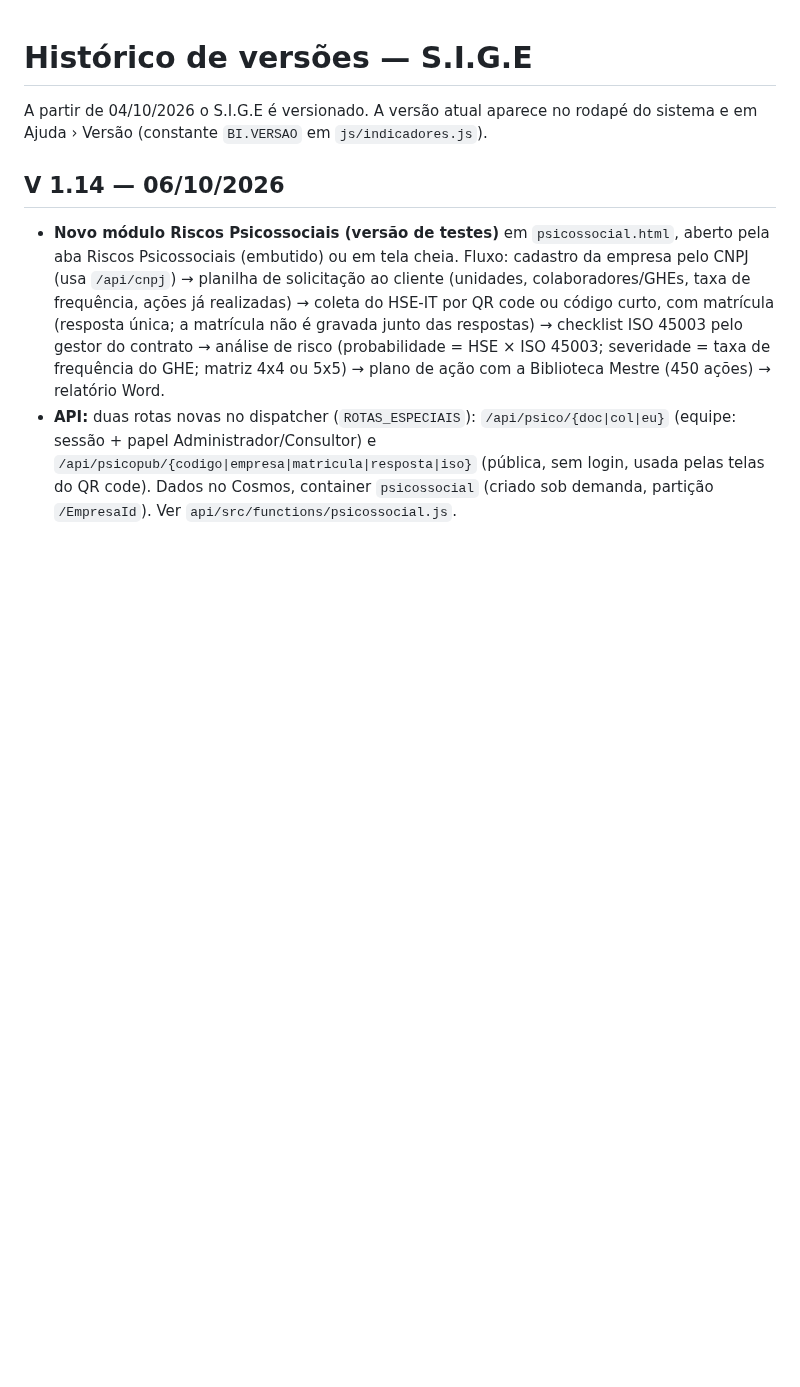
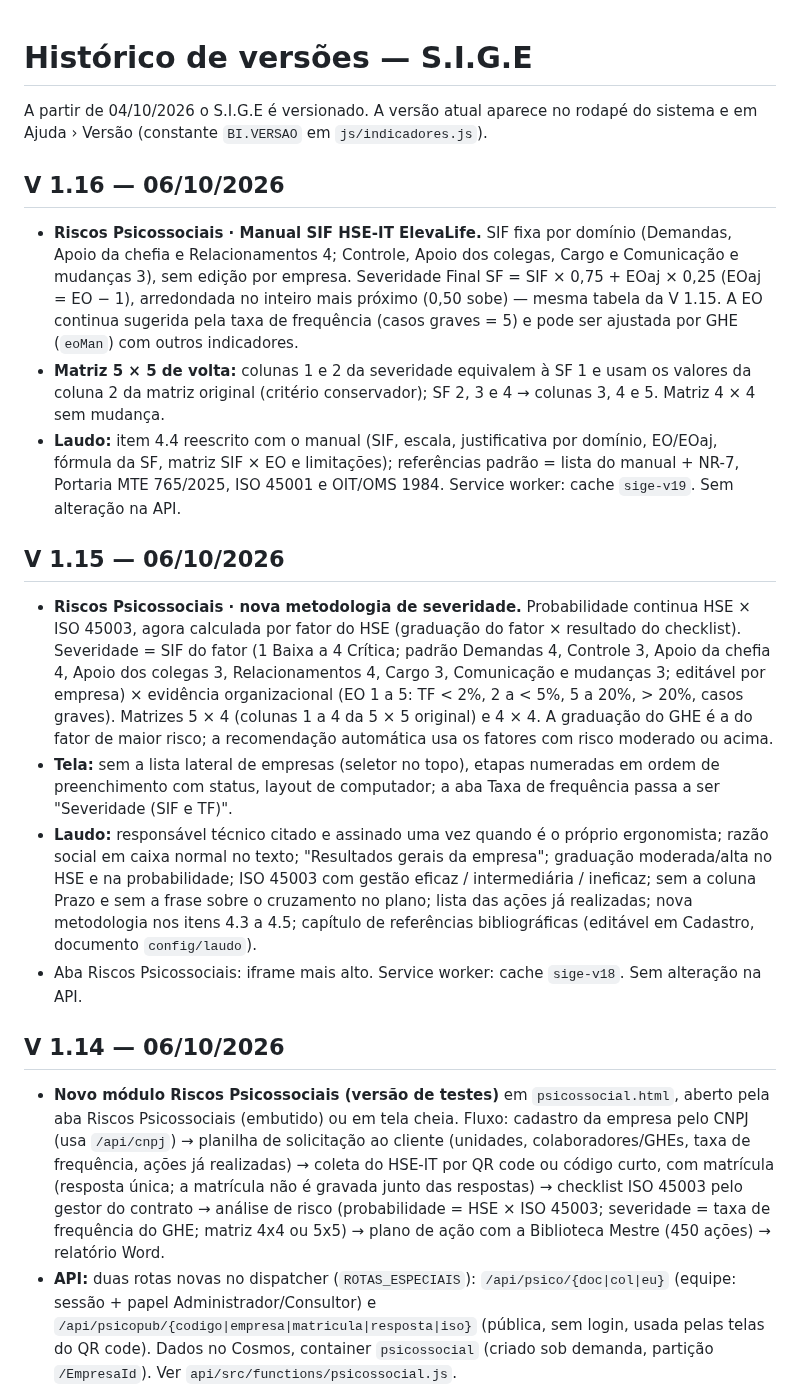
Before and after one commit to ComercialElevaLife/ElevaLife-Ergonomia, a Markdown page: docs/CHANGELOG.md, the part around the change. GitHub-like rendering; blank space fills up the shorter version.

```diff
--- a/docs/CHANGELOG.md
+++ b/docs/CHANGELOG.md
@@ -1,6 +1,19 @@
 # Histórico de versões — S.I.G.E
 
 A partir de 04/10/2026 o S.I.G.E é versionado. A versão atual aparece no rodapé do sistema e em Ajuda › Versão (constante `BI.VERSAO` em `js/indicadores.js`).
+
+## V 1.16 — 06/10/2026
+
+- **Riscos Psicossociais · Manual SIF HSE-IT ElevaLife.** SIF fixa por domínio (Demandas, Apoio da chefia e Relacionamentos 4; Controle, Apoio dos colegas, Cargo e Comunicação e mudanças 3), sem edição por empresa. Severidade Final SF = SIF × 0,75 + EOaj × 0,25 (EOaj = EO − 1), arredondada no inteiro mais próximo (0,50 sobe) — mesma tabela da V 1.15. A EO continua sugerida pela taxa de frequência (casos graves = 5) e pode ser ajustada por GHE (`eoMan`) com outros indicadores.
+- **Matriz 5 × 5 de volta:** colunas 1 e 2 da severidade equivalem à SF 1 e usam os valores da coluna 2 da matriz original (critério conservador); SF 2, 3 e 4 → colunas 3, 4 e 5. Matriz 4 × 4 sem mudança.
+- **Laudo:** item 4.4 reescrito com o manual (SIF, escala, justificativa por domínio, EO/EOaj, fórmula da SF, matriz SIF × EO e limitações); referências padrão = lista do manual + NR-7, Portaria MTE 765/2025, ISO 45001 e OIT/OMS 1984. Service worker: cache `sige-v19`. Sem alteração na API.
+
+## V 1.15 — 06/10/2026
+
+- **Riscos Psicossociais · nova metodologia de severidade.** Probabilidade continua HSE × ISO 45003, agora calculada por fator do HSE (graduação do fator × resultado do checklist). Severidade = SIF do fator (1 Baixa a 4 Crítica; padrão Demandas 4, Controle 3, Apoio da chefia 4, Apoio dos colegas 3, Relacionamentos 4, Cargo 3, Comunicação e mudanças 3; editável por empresa) × evidência organizacional (EO 1 a 5: TF < 2%, 2 a < 5%, 5 a 20%, > 20%, casos graves). Matrizes 5 × 4 (colunas 1 a 4 da 5 × 5 original) e 4 × 4. A graduação do GHE é a do fator de maior risco; a recomendação automática usa os fatores com risco moderado ou acima.
+- **Tela:** sem a lista lateral de empresas (seletor no topo), etapas numeradas em ordem de preenchimento com status, layout de computador; a aba Taxa de frequência passa a ser "Severidade (SIF e TF)".
+- **Laudo:** responsável técnico citado e assinado uma vez quando é o próprio ergonomista; razão social em caixa normal no texto; "Resultados gerais da empresa"; graduação moderada/alta no HSE e na probabilidade; ISO 45003 com gestão eficaz / intermediária / ineficaz; sem a coluna Prazo e sem a frase sobre o cruzamento no plano; lista das ações já realizadas; nova metodologia nos itens 4.3 a 4.5; capítulo de referências bibliográficas (editável em Cadastro, documento `config/laudo`).
+- Aba Riscos Psicossociais: iframe mais alto. Service worker: cache `sige-v18`. Sem alteração na API.
 
 ## V 1.14 — 06/10/2026
 
```
